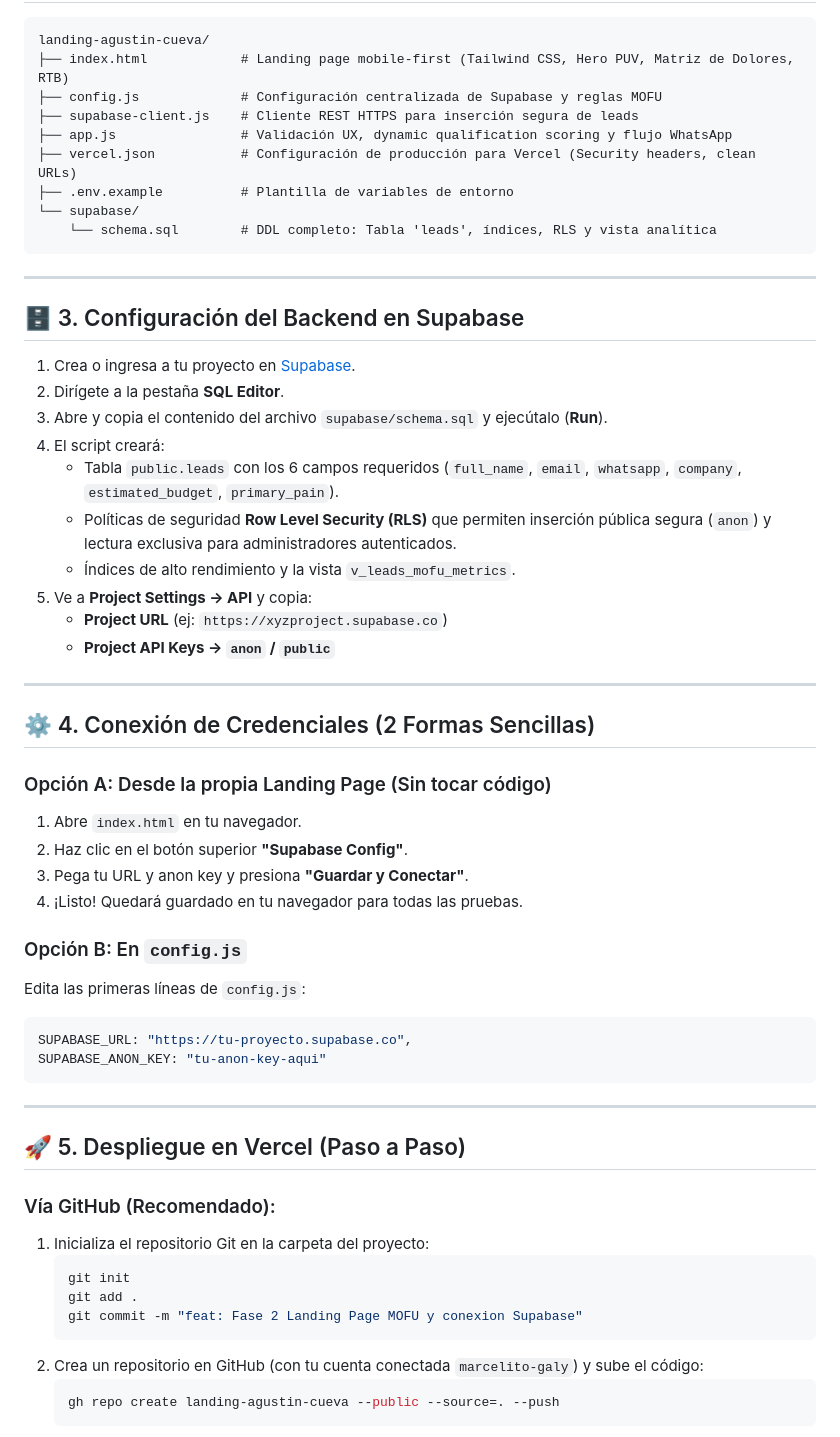
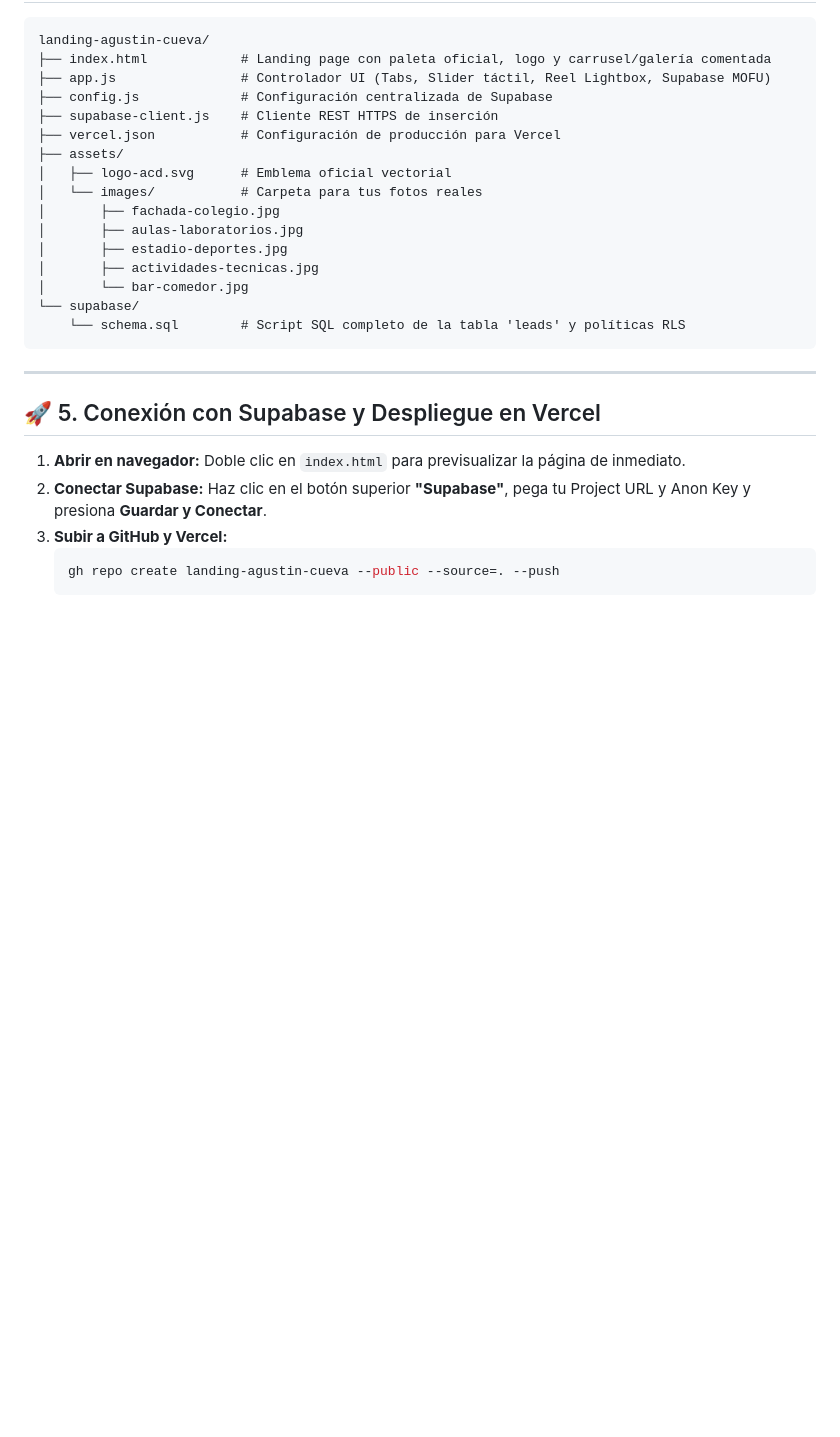
Before and after one commit to marcelito-galy/landing-agustin-cueva, a Markdown page: README.md, the part around one of its changes. Rendered like a GitHub page; blank space fills up the shorter version.

Commit message:
docs: documentacion de reemplazo de fotos reales y paleta oficial verde oscuro y azul marino

````diff
--- a/README.md
+++ b/README.md
@@ -22,60 +57,32 @@ Este repositorio contiene la arquitectura completa de la **Landing Page de Conve
 
 ```text
 landing-agustin-cueva/
-├── index.html            # Landing page mobile-first (Tailwind CSS, Hero PUV, Matriz de Dolores, RTB)
-├── config.js             # Configuración centralizada de Supabase y reglas MOFU
-├── supabase-client.js    # Cliente REST HTTPS para inserción segura de leads
-├── app.js                # Validación UX, dynamic qualification scoring y flujo WhatsApp
-├── vercel.json           # Configuración de producción para Vercel (Security headers, clean URLs)
-├── .env.example          # Plantilla de variables de entorno
+├── index.html            # Landing page con paleta oficial, logo y carrusel/galería comentada
+├── app.js                # Controlador UI (Tabs, Slider táctil, Reel Lightbox, Supabase MOFU)
+├── config.js             # Configuración centralizada de Supabase
+├── supabase-client.js    # Cliente REST HTTPS de inserción
+├── vercel.json           # Configuración de producción para Vercel
+├── assets/
+│   ├── logo-acd.svg      # Emblema oficial vectorial
+│   └── images/           # Carpeta para tus fotos reales
+│       ├── fachada-colegio.jpg
+│       ├── aulas-laboratorios.jpg
+│       ├── estadio-deportes.jpg
+│       ├── actividades-tecnicas.jpg
+│       └── bar-comedor.jpg
 └── supabase/
-    └── schema.sql        # DDL completo: Tabla 'leads', índices, RLS y vista analítica
+    └── schema.sql        # Script SQL completo de la tabla 'leads' y políticas RLS
 ```
 
 ---
 
-## 🗄️ 3. Configuración del Backend en Supabase
+## 🚀 5. Conexión con Supabase y Despliegue en Vercel
 
-1. Crea o ingresa a tu proyecto en [Supabase](https://supabase.com).
-2. Dirígete a la pestaña **SQL Editor**.
-3. Abre y copia el contenido del archivo `supabase/schema.sql` y ejecútalo (**Run**).
-4. El script creará:
-   - Tabla `public.leads` con los 6 campos requeridos (`full_name`, `email`, `whatsapp`, `company`, `estimated_budget`, `primary_pain`).
-   - Políticas de seguridad **Row Level Security (RLS)** que permiten inserción pública segura (`anon`) y lectura exclusiva para administradores autenticados.
-   - Índices de alto rendimiento y la vista `v_leads_mofu_metrics`.
-5. Ve a **Project Settings -> API** y copia:
-   - **Project URL** (ej: `https://xyzproject.supabase.co`)
-   - **Project API Keys -> `anon` / `public`**
-
----
-
-## ⚙️ 4. Conexión de Credenciales (2 Formas Sencillas)
-
-### Opción A: Desde la propia Landing Page (Sin tocar código)
-1. Abre `index.html` en tu navegador.
-2. Haz clic en el botón superior **"Supabase Config"**.
-3. Pega tu URL y anon key y presiona **"Guardar y Conectar"**.
-4. ¡Listo! Quedará guardado en tu navegador para todas las pruebas.
-
-### Opción B: En `config.js`
-Edita las primeras líneas de `config.js`:
-```javascript
-SUPABASE_URL: "https://tu-proyecto.supabase.co",
-SUPABASE_ANON_KEY: "tu-anon-key-aqui"
-```
-
----
-
-## 🚀 5. Despliegue en Vercel (Paso a Paso)
-
-### Vía GitHub (Recomendado):
-1. Inicializa el repositorio Git en la carpeta del proyecto:
-   ```powershell
-   git init
-   git add .
-   git commit -m "feat: Fase 2 Landing Page MOFU y conexion Supabase"
-   ```
-2. Crea un repositorio en GitHub (con tu cuenta conectada `marcelito-galy`) y sube el código:
+1. **Abrir en navegador:**
+   Doble clic en `index.html` para previsualizar la página de inmediato.
+2. **Conectar Supabase:**
+   Haz clic en el botón superior **"Supabase"**, pega tu Project URL y Anon Key y presiona **Guardar y Conectar**.
+3. **Subir a GitHub y Vercel:**
    ```powershell
    gh repo create landing-agustin-cueva --public --source=. --push
    ```
````
Also changed, not shown: other parts of README.md (+48 -31 lines).
